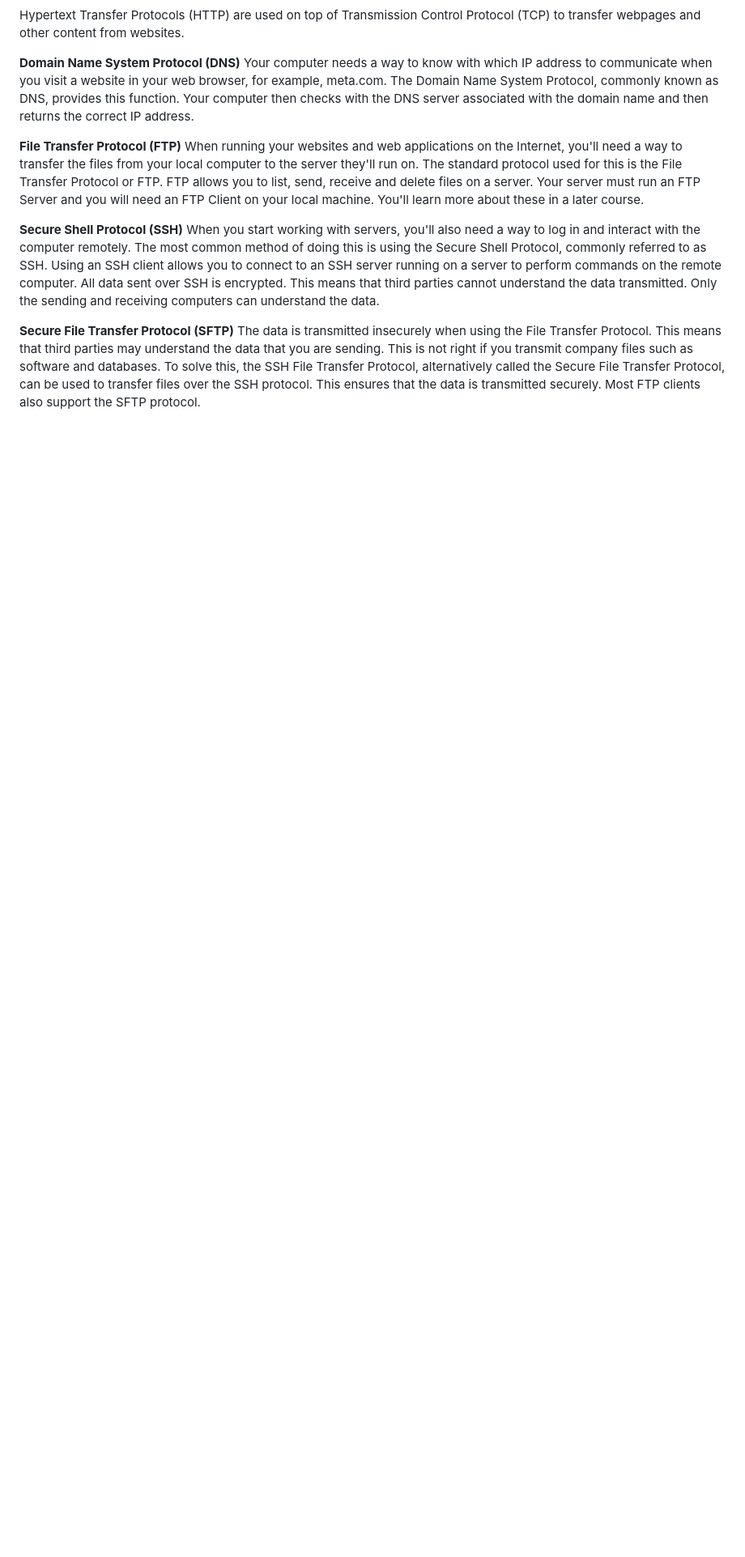
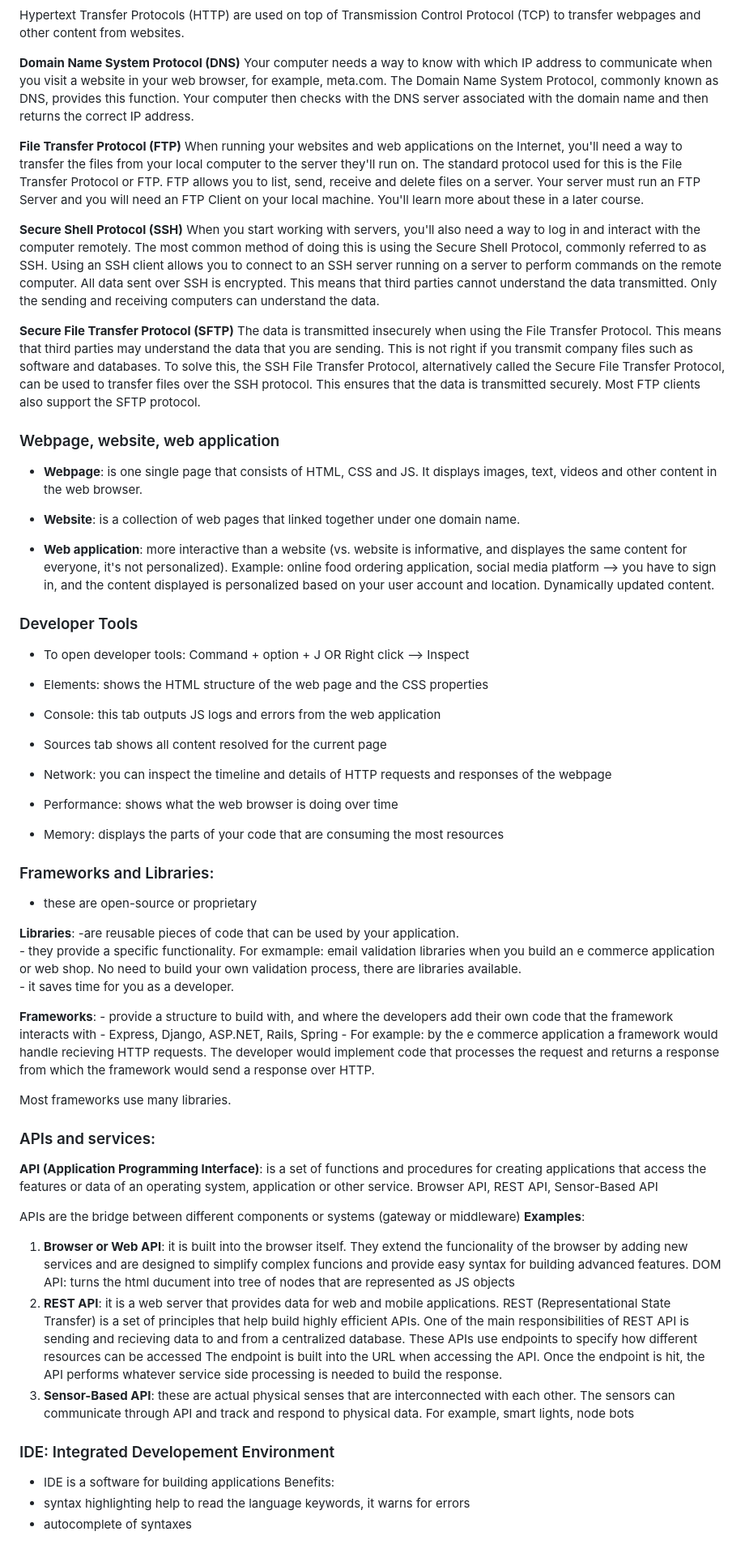
Before and after one commit to anettkeszler/coursera, a Markdown page: IntroductionToFrontEndDev/Module1_GetStartedWithWeb.md, the part around the change printed below. Shown: that part at 81% size. GitHub-like rendering; blank space fills up the shorter version.

```diff
--- a/IntroductionToFrontEndDev/Module1_GetStartedWithWeb.md
+++ b/IntroductionToFrontEndDev/Module1_GetStartedWithWeb.md
@@ -143,3 +205,57 @@ All data sent over SSH is encrypted. This means that third parties cannot unders
 
 **Secure File Transfer Protocol (SFTP)**
 The data is transmitted insecurely when using the File Transfer Protocol. This means that third parties may understand the data that you are sending. This is not right if you transmit company files such as software and databases. To solve this, the SSH File Transfer Protocol, alternatively called the Secure File Transfer Protocol, can be used to transfer files over the SSH protocol. This ensures that the data is transmitted securely. Most FTP clients also support the SFTP protocol.
+
+
+### Webpage, website, web application
+- **Webpage**: is one single page that consists of HTML, CSS and JS. It displays images, text, videos and other content in the web browser.
+
+- **Website**: is a collection of web pages that linked together under one domain name.
+
+- **Web application**: more interactive than a website (vs. website is informative, and displayes the same content for everyone, it's not personalized). Example: online food ordering application, social media platform --> you have to sign in, and the content displayed is personalized based on your user account and location. Dynamically updated content.
+
+### Developer Tools
+- To open developer tools: Command + option + J OR Right click --> Inspect
+
+- Elements: shows the HTML structure of the web page and the CSS properties
+- Console: this tab outputs JS logs and errors from the web application
+- Sources tab shows all content resolved for the current page
+- Network: you can inspect the timeline and details of HTTP requests and responses of the webpage
+- Performance: shows what the web browser is doing over time
+- Memory: displays the parts of your code that are consuming the most resources
+
+### Frameworks and Libraries:
+- these are open-source or proprietary
+
+**Libraries**:
+    -are reusable pieces of code that can be used by your application. <br>
+    - they provide a specific functionality. For exmample: email validation libraries when you build an e commerce application or web shop. No need to build your own validation process, there are libraries available. <br>
+    - it saves time for you as a developer.
+
+**Frameworks**:
+    - provide a structure to build with, and where the developers add their own code that the framework interacts with
+    - Express, Django, ASP.NET, Rails, Spring
+    - For example: by the e commerce application a framework would handle recieving HTTP requests. The developer would implement code that processes the request and returns a response from which the framework would send a response over HTTP.
+
+Most frameworks use many libraries.
+
+### APIs and services:
+
+**API (Application Programming Interface)**: is a set of functions and procedures for creating applications that access the features or data of an operating system, application or other service.
+Browser API, REST API, Sensor-Based API
+
+APIs are the bridge between different components or systems (gateway or middleware)
+**Examples**:
+1. **Browser or Web API**: it is built into the browser itself. They extend the funcionality of the browser by adding new services and are designed to simplify complex funcions and provide easy syntax for building advanced features.
+DOM API: turns the html ducument into tree of nodes that are represented as JS objects
+2. **REST API**: it is a web server that provides data for web and mobile applications.
+REST (Representational State Transfer) is a set of principles that help build highly efficient APIs. One of the main responsibilities of REST API is sending and recieving data to and from a centralized database.
+These APIs use endpoints to specify how different resources can be accessed
+The endpoint is built into the URL when accessing the API. Once the endpoint is hit, the API performs whatever service side processing is needed to build the response.
+3. **Sensor-Based API**: these are actual physical senses that are interconnected with each other. The sensors can communicate through API and track and respond to physical data. For example, smart lights, node bots
+
+### IDE: Integrated Developement Environment
+- IDE is a software for building applications
+Benefits:
+- syntax highlighting help to read the language keywords, it warns for errors
+- autocomplete of syntaxes
```
Also changed, not shown: other parts of IntroductionToFrontEndDev/Module1_GetStartedWithWeb.md (+62 -0 lines).
